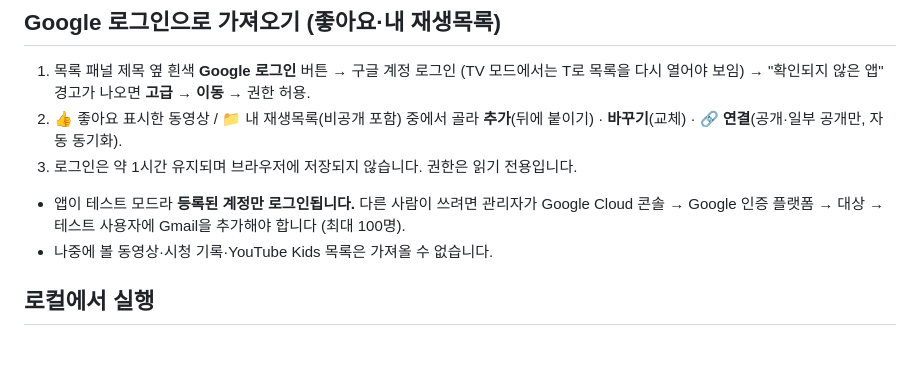
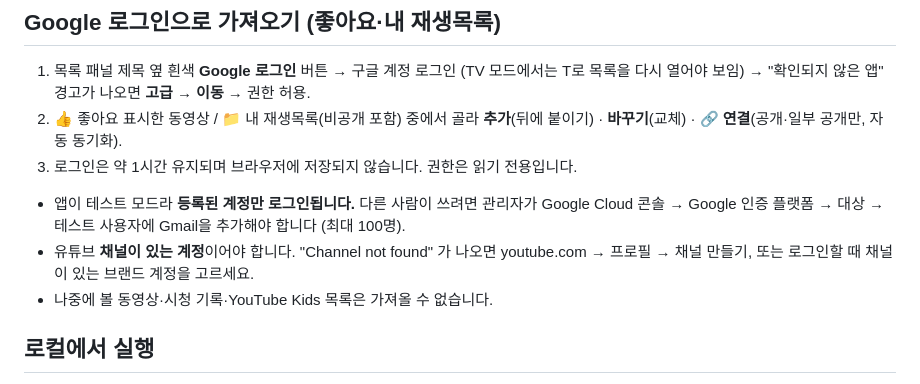
Before and after one commit to stepersjmj-hash/kids, a Markdown page: README.md, the part around the change. Drawn GitHub-style; blank space fills up the shorter version.

Commit message:
README: 채널 없는 계정 안내
Co-Authored-By: Claude Opus 5.5 <noreply@anthropic.com>

```diff
--- a/README.md
+++ b/README.md
@@ -29,6 +29,7 @@ PC를 건드리지 않고 **폰 유튜브 앱에서** 보여줄 영상을 관리
 
 - 앱이 테스트 모드라 **등록된 계정만 로그인됩니다.** 다른 사람이 쓰려면 관리자가
   Google Cloud 콘솔 → Google 인증 플랫폼 → 대상 → 테스트 사용자에 Gmail을 추가해야 합니다 (최대 100명).
+- 유튜브 **채널이 있는 계정**이어야 합니다. "Channel not found" 가 나오면 youtube.com → 프로필 → 채널 만들기, 또는 로그인할 때 채널이 있는 브랜드 계정을 고르세요.
 - 나중에 볼 동영상·시청 기록·YouTube Kids 목록은 가져올 수 없습니다.
 
 ## 로컬에서 실행
```
